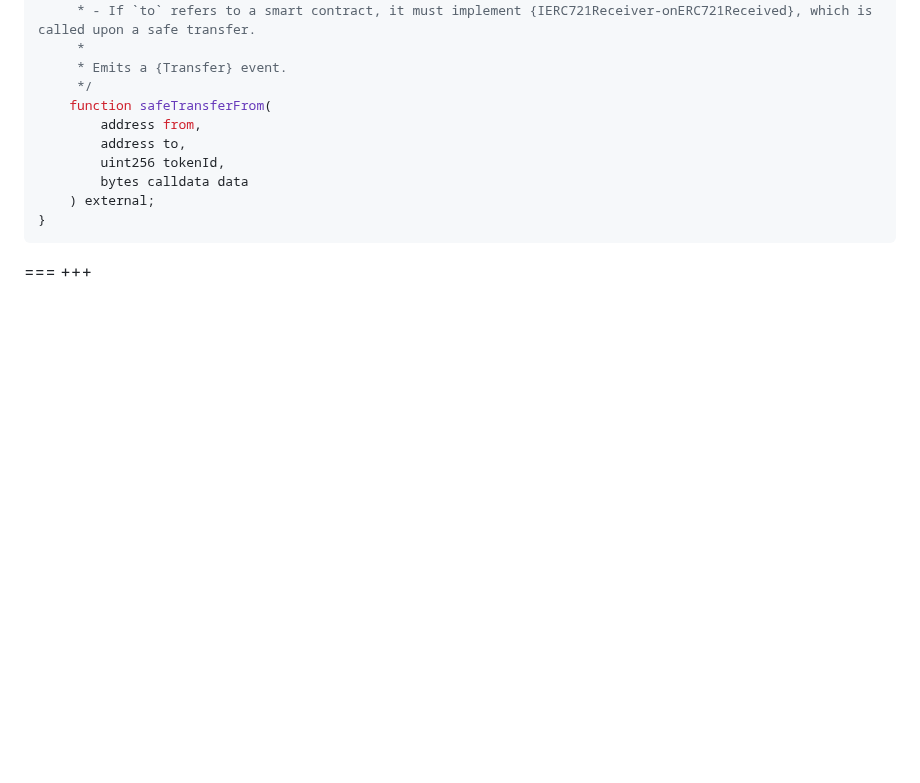
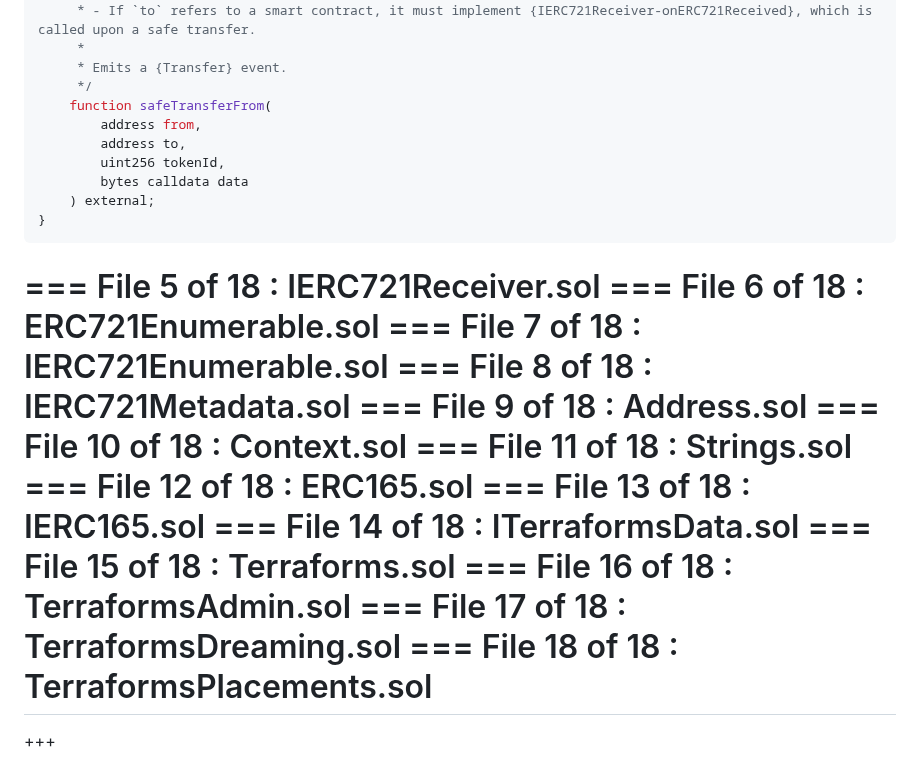
Before and after one commit to thebadcc/terraform-docs, a Markdown page: contracts/Terraforms.md, the part around the change. Rendered like a GitHub page; blank space fills up the shorter version.

````diff
--- a/contracts/Terraforms.md
+++ b/contracts/Terraforms.md
@@ -860,5 +860,19 @@ interface IERC721 is IERC165 {
     ) external;
 }
 ```
+=== File 5 of 18 : IERC721Receiver.sol
+=== File 6 of 18 : ERC721Enumerable.sol
+=== File 7 of 18 : IERC721Enumerable.sol
+=== File 8 of 18 : IERC721Metadata.sol
+=== File 9 of 18 : Address.sol
+=== File 10 of 18 : Context.sol
+=== File 11 of 18 : Strings.sol
+=== File 12 of 18 : ERC165.sol
+=== File 13 of 18 : IERC165.sol
+=== File 14 of 18 : ITerraformsData.sol
+=== File 15 of 18 : Terraforms.sol
+=== File 16 of 18 : TerraformsAdmin.sol
+=== File 17 of 18 : TerraformsDreaming.sol
+=== File 18 of 18 : TerraformsPlacements.sol
 ===
 +++
````
